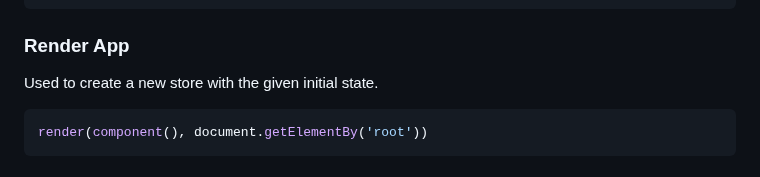
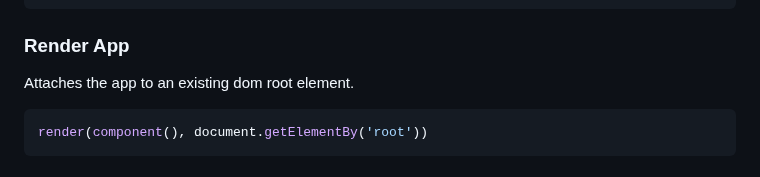
Before and after one commit to sswahn/bind, a Markdown page: README.md, the part around the change. Rendered like a GitHub page.

````diff
--- a/README.md
+++ b/README.md
@@ -54,7 +54,7 @@ hooks(element, {mount, update, unmount})
 ```
 
 ### Render App
-Used to create a new store with the given initial state.
+Attaches the app to an existing dom root element.
 ```javascript
 render(component(), document.getElementBy('root'))
 ```
````
